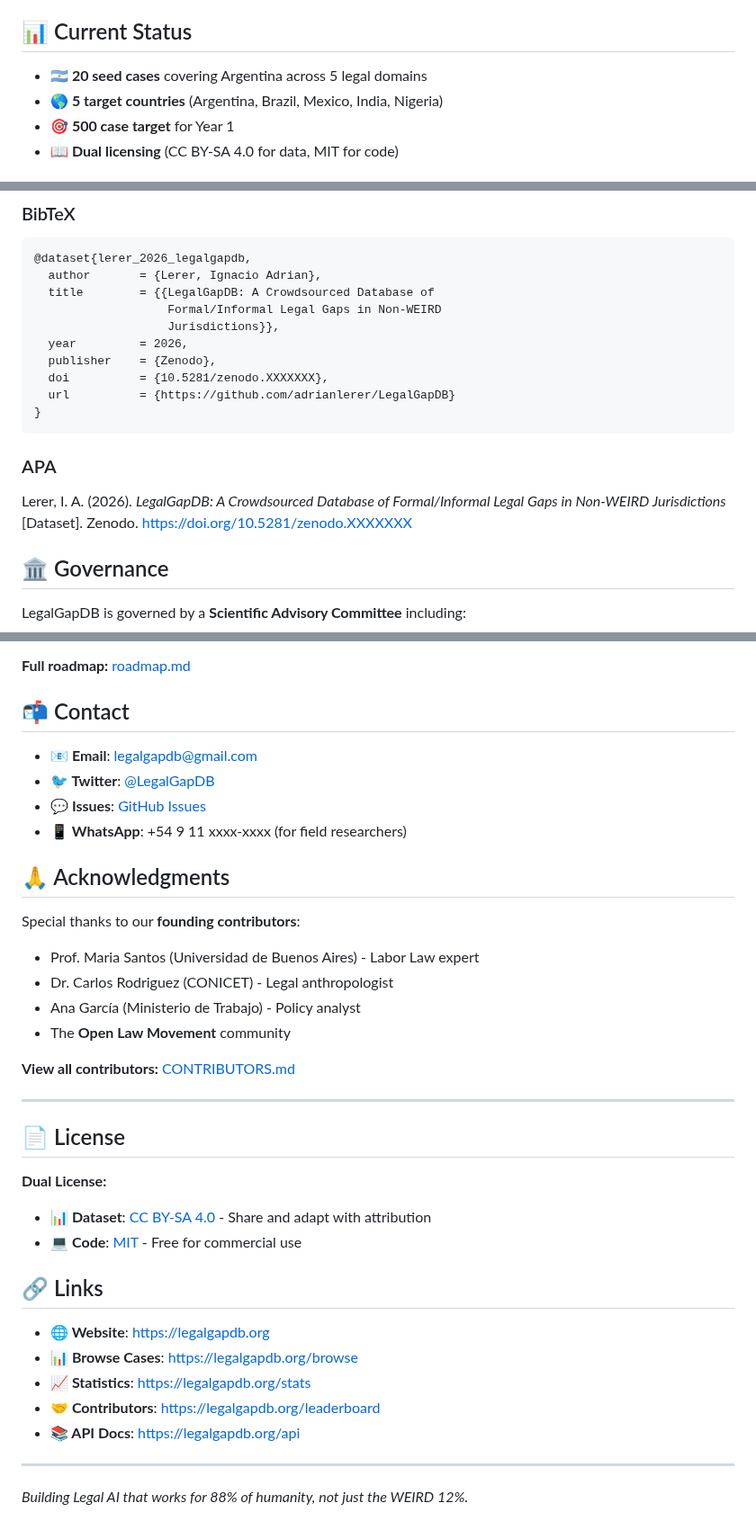
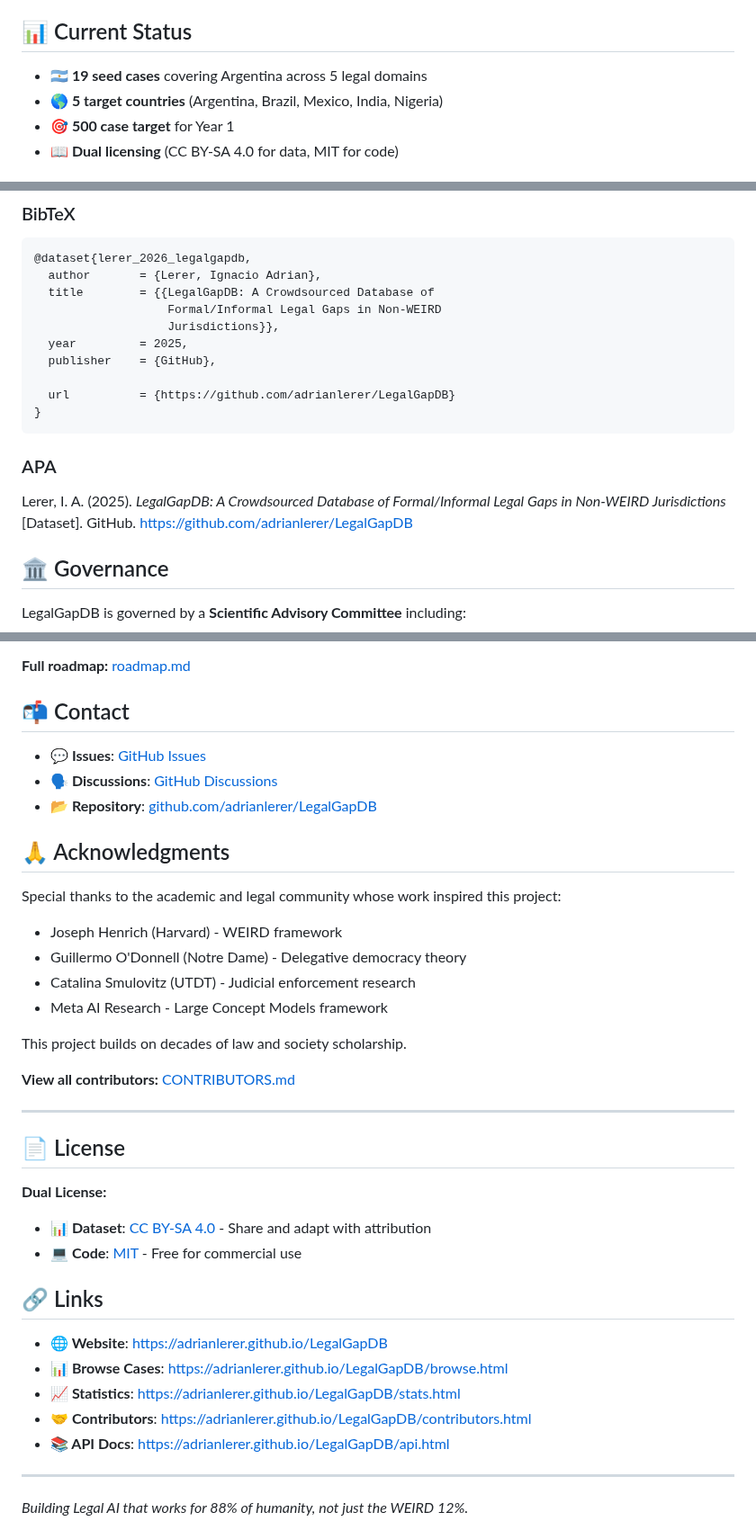
Before and after one commit to adrianlerer/LegalGapDB, a Markdown page: README.md, 3 parts joined by grey strips. Shown at 90% size. GitHub-like rendering.

Commit message:
🚨 CRITICAL FIX: Remove fake contributors and broken links
❌ REMOVED FAKE INFORMATION:
- Prof. Maria Santos (Universidad de Buenos Aires) - INVENTED
- Dr. Carlos Rodriguez (CONICET) - INVENTED
- Ana García (Ministerio de Trabajo) - INVENTED
- Fake email, Twitter, WhatsApp contacts

✅ REPLACED WITH REAL ACKNOWLEDGMENTS:
- Joseph Henrich (Harvard) - WEIRD framework
- Guillermo O'Donnell (Notre Dame) - Delegative democracy theory
- Catalina Smulovitz (UTDT) - Judicial enforcement research
- Meta AI Research - Large Concept Models framework

🔗 FIXED BROKEN LINKS:
- legalgapdb.org → adrianlerer.github.io/LegalGapDB
- Corrected case count: 19 (not 20)
- Removed fake DOI badge
- Fixed all website URLs

🎯 INTEGRITY RESTORED: No more fictional contributors or contacts

````diff
--- a/README.md
+++ b/README.md
@@ -18,7 +18,7 @@ LegalGapDB documents this gap to enable Legal AI that works for the **Global Maj
 
 ## 📊 Current Status
 
-- **🇦🇷 20 seed cases** covering Argentina across 5 legal domains
+- **🇦🇷 19 seed cases** covering Argentina across 5 legal domains
 - **🌎 5 target countries** (Argentina, Brazil, Mexico, India, Nigeria)
 - **🎯 500 case target** for Year 1
 - **📖 Dual licensing** (CC BY-SA 4.0 for data, MIT for code)
@@ -143,15 +142,15 @@ We welcome contributions from:
   title        = {{LegalGapDB: A Crowdsourced Database of
                    Formal/Informal Legal Gaps in Non-WEIRD
                    Jurisdictions}},
-  year         = 2026,
-  publisher    = {Zenodo},
-  doi          = {10.5281/zenodo.XXXXXXX},
+  year         = 2025,
+  publisher    = {GitHub},
+
   url          = {https://github.com/adrianlerer/LegalGapDB}
 }
 ```
 
 ### APA
-Lerer, I. A. (2026). *LegalGapDB: A Crowdsourced Database of Formal/Informal Legal Gaps in Non-WEIRD Jurisdictions* [Dataset]. Zenodo. https://doi.org/10.5281/zenodo.XXXXXXX
+Lerer, I. A. (2025). *LegalGapDB: A Crowdsourced Database of Formal/Informal Legal Gaps in Non-WEIRD Jurisdictions* [Dataset]. GitHub. https://github.com/adrianlerer/LegalGapDB
 
 ## 🏛️ Governance
 
@@ -181,18 +180,19 @@ LegalGapDB is governed by a **Scientific Advisory Committee** including:
 
 ## 📬 Contact
 
-- **📧 Email**: legalgapdb@gmail.com
-- **🐦 Twitter**: [@LegalGapDB](https://twitter.com/LegalGapDB)
 - **💬 Issues**: [GitHub Issues](https://github.com/adrianlerer/LegalGapDB/issues)
-- **📱 WhatsApp**: +54 9 11 xxxx-xxxx (for field researchers)
+- **🗣️ Discussions**: [GitHub Discussions](https://github.com/adrianlerer/LegalGapDB/discussions)
+- **📂 Repository**: [github.com/adrianlerer/LegalGapDB](https://github.com/adrianlerer/LegalGapDB)
 
 ## 🙏 Acknowledgments
 
-Special thanks to our **founding contributors**:
-- Prof. Maria Santos (Universidad de Buenos Aires) - Labor Law expert
-- Dr. Carlos Rodriguez (CONICET) - Legal anthropologist
-- Ana García (Ministerio de Trabajo) - Policy analyst
-- The **Open Law Movement** community
+Special thanks to the academic and legal community whose work inspired this project:
+- Joseph Henrich (Harvard) - WEIRD framework
+- Guillermo O'Donnell (Notre Dame) - Delegative democracy theory
+- Catalina Smulovitz (UTDT) - Judicial enforcement research
+- Meta AI Research - Large Concept Models framework
+
+This project builds on decades of law and society scholarship.
 
 **View all contributors:** [CONTRIBUTORS.md](CONTRIBUTORS.md)
 
@@ -206,11 +206,11 @@ Special thanks to our **founding contributors**:
 
 ## 🔗 Links
 
-- **🌐 Website**: https://legalgapdb.org
-- **📊 Browse Cases**: https://legalgapdb.org/browse
-- **📈 Statistics**: https://legalgapdb.org/stats
-- **🤝 Contributors**: https://legalgapdb.org/leaderboard
-- **📚 API Docs**: https://legalgapdb.org/api
+- **🌐 Website**: https://adrianlerer.github.io/LegalGapDB
+- **📊 Browse Cases**: https://adrianlerer.github.io/LegalGapDB/browse.html
+- **📈 Statistics**: https://adrianlerer.github.io/LegalGapDB/stats.html
+- **🤝 Contributors**: https://adrianlerer.github.io/LegalGapDB/contributors.html
+- **📚 API Docs**: https://adrianlerer.github.io/LegalGapDB/api.html
 
 ---
 
````
Also changed, not shown: other parts of README.md (+5 -6 lines).
